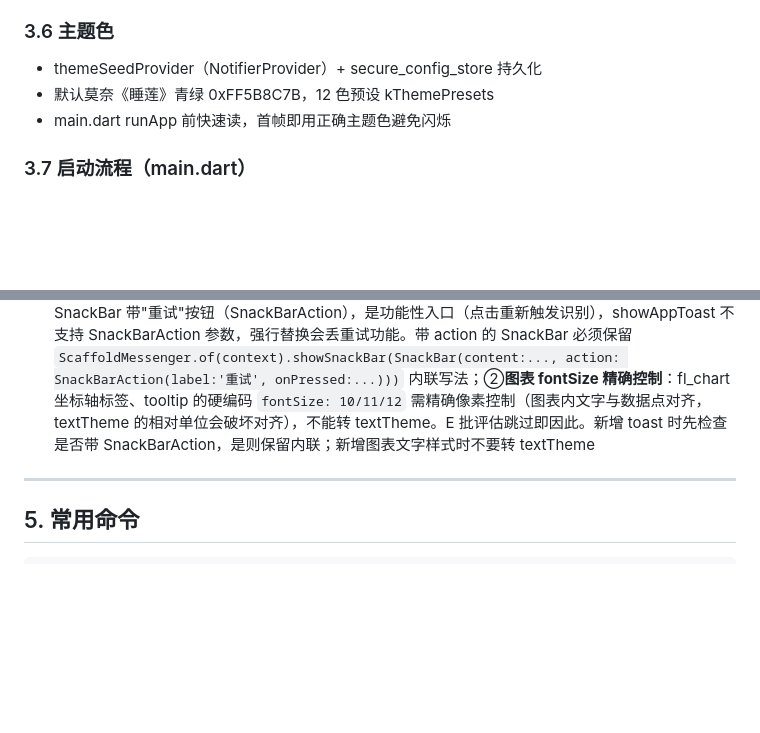
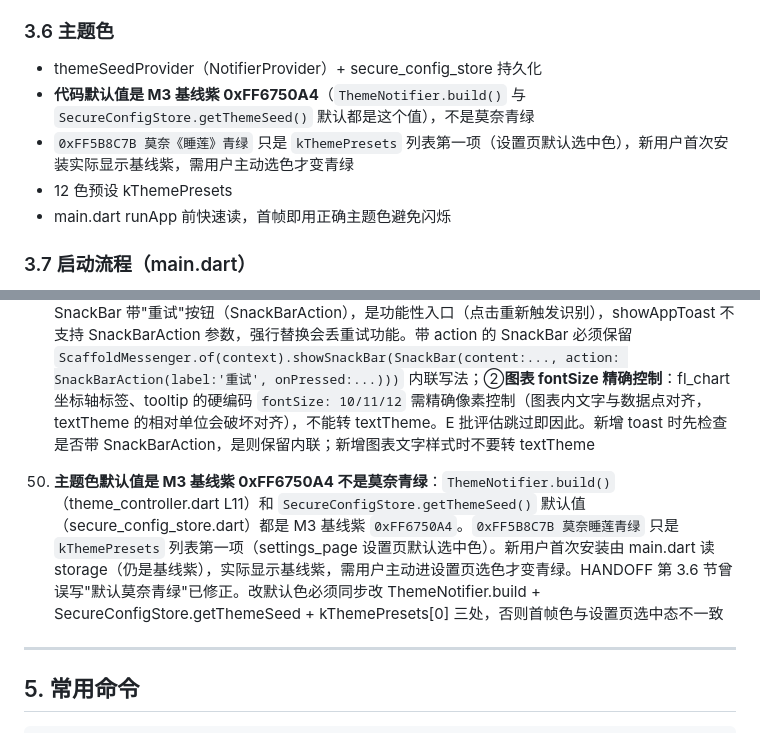
Before and after one commit to qbjsdsb/eatwise, a Markdown page: HANDOFF.md, 2 parts joined by grey strips. Drawn GitHub-style; blank space fills up the shorter version.

Commit message:
feat: 了解项目进展
Co-authored-by: traeagent <traeagent@users.noreply.github.com>

```diff
--- a/HANDOFF.md
+++ b/HANDOFF.md
@@ -263,7 +263,9 @@
 
 ### 3.6 主题色
 - themeSeedProvider（NotifierProvider<int>）+ secure_config_store 持久化
-- 默认莫奈《睡莲》青绿 0xFF5B8C7B，12 色预设 kThemePresets
+- **代码默认值是 M3 基线紫 0xFF6750A4**（`ThemeNotifier.build()` 与 `SecureConfigStore.getThemeSeed()` 默认都是这个值），不是莫奈青绿
+- `0xFF5B8C7B 莫奈《睡莲》青绿` 只是 `kThemePresets` 列表第一项（设置页默认选中色），新用户首次安装实际显示基线紫，需用户主动选色才变青绿
+- 12 色预设 kThemePresets
 - main.dart runApp 前快速读，首帧即用正确主题色避免闪烁
 
 ### 3.7 启动流程（main.dart）
@@ -519,6 +521,8 @@
 
 49. **confirmAction/showAppToast 抽象：SnackBarAction 重试按钮与图表 fontSize 必须保持内联**：D5/D6 抽象出共享 `confirmAction`（确认对话框）+ `showAppToast`（toast）后，有两类场景必须保留内联实现不能用共享抽象——①**SnackBarAction 重试按钮**：recognize_page 4 处错误态 SnackBar 带"重试"按钮（SnackBarAction），是功能性入口（点击重新触发识别），showAppToast 不支持 SnackBarAction 参数，强行替换会丢重试功能。带 action 的 SnackBar 必须保留 `ScaffoldMessenger.of(context).showSnackBar(SnackBar(content:..., action: SnackBarAction(label:'重试', onPressed:...)))` 内联写法；②**图表 fontSize 精确控制**：fl_chart 坐标轴标签、tooltip 的硬编码 `fontSize: 10/11/12` 需精确像素控制（图表内文字与数据点对齐，textTheme 的相对单位会破坏对齐），不能转 textTheme。E 批评估跳过即因此。新增 toast 时先检查是否带 SnackBarAction，是则保留内联；新增图表文字样式时不要转 textTheme
 
+50. **主题色默认值是 M3 基线紫 0xFF6750A4 不是莫奈青绿**：`ThemeNotifier.build()`（theme_controller.dart L11）和 `SecureConfigStore.getThemeSeed()` 默认值（secure_config_store.dart）都是 M3 基线紫 `0xFF6750A4`。`0xFF5B8C7B 莫奈睡莲青绿` 只是 `kThemePresets` 列表第一项（settings_page 设置页默认选中色）。新用户首次安装由 main.dart 读 storage（仍是基线紫），实际显示基线紫，需用户主动进设置页选色才变青绿。HANDOFF 第 3.6 节曾误写"默认莫奈青绿"已修正。改默认色必须同步改 ThemeNotifier.build + SecureConfigStore.getThemeSeed + kThemePresets[0] 三处，否则首帧色与设置页选中态不一致
+
 ---
 
 ## 5. 常用命令
```
